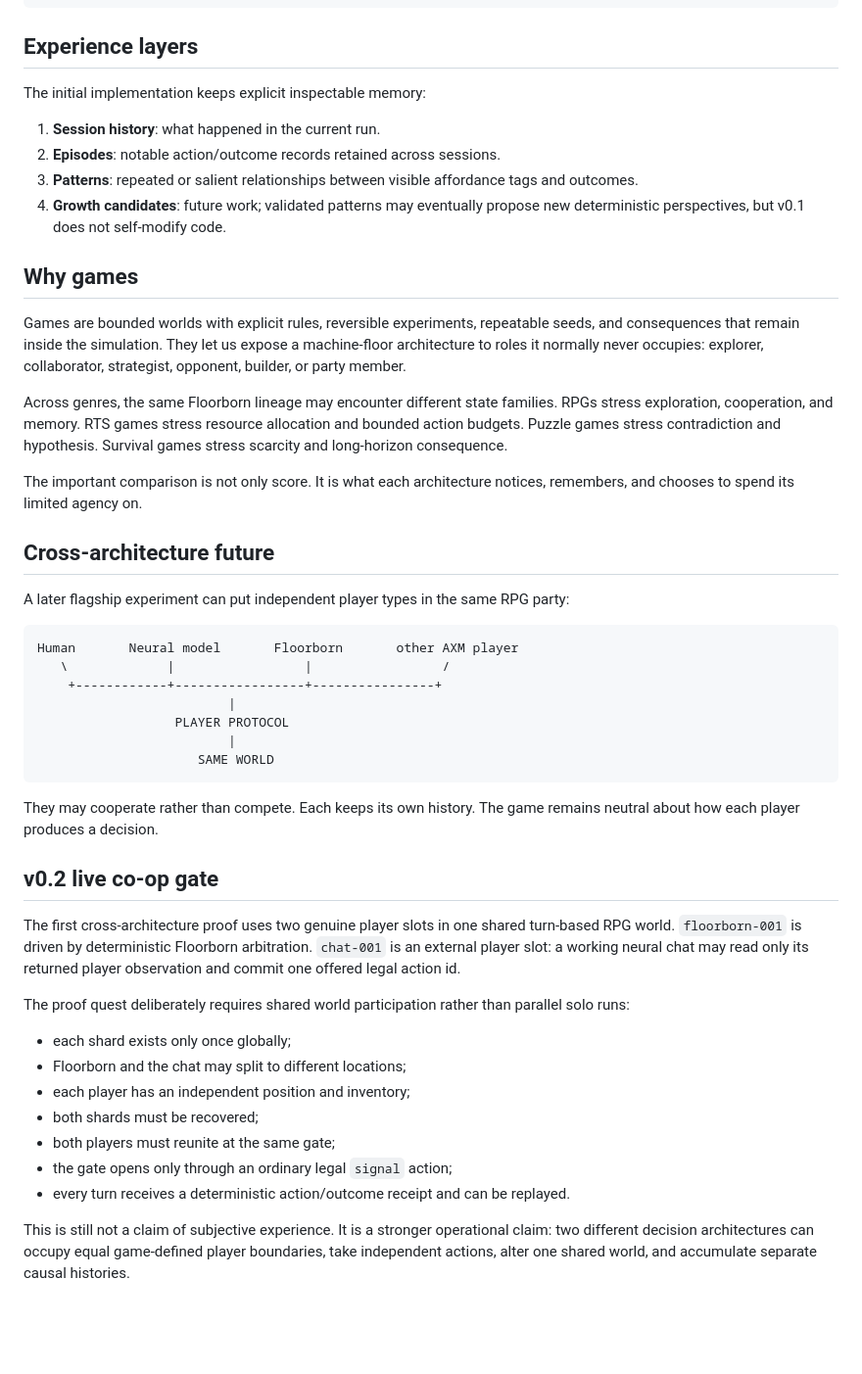
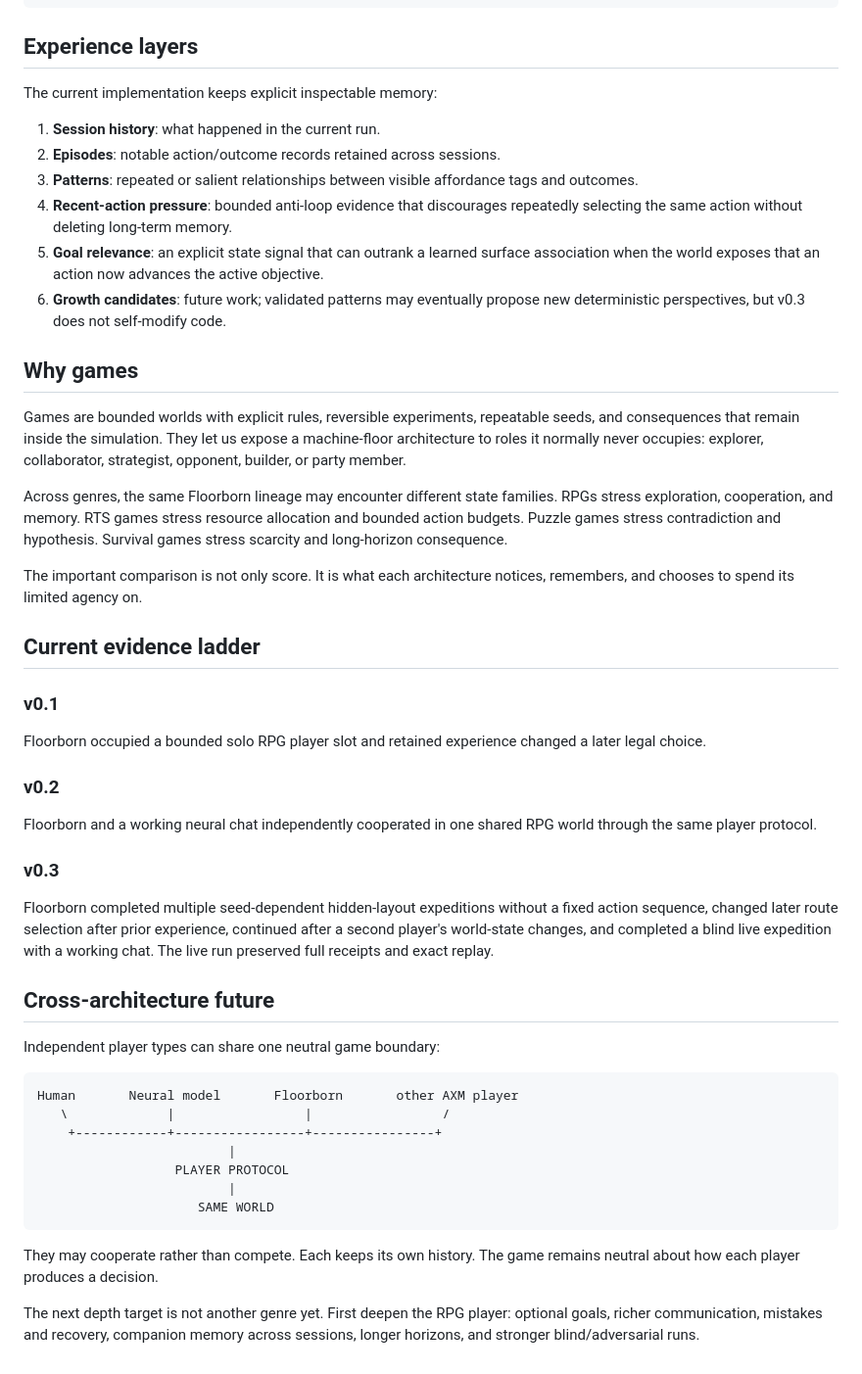
Before and after one commit to mike-axiom-mir/axm-floor-born, a Markdown page: docs/FOUNDATION.md, the part around one of its changes. Shown at 98% size. GitHub-like rendering; blank space fills up the shorter version.

Commit message:
docs: add operational player gate to foundation

````diff
--- a/docs/FOUNDATION.md
+++ b/docs/FOUNDATION.md
@@ -46,12 +62,14 @@ receipt: before -> choice -> outcome -> after
 
 ## Experience layers
 
-The initial implementation keeps explicit inspectable memory:
+The current implementation keeps explicit inspectable memory:
 
 1. **Session history**: what happened in the current run.
 2. **Episodes**: notable action/outcome records retained across sessions.
 3. **Patterns**: repeated or salient relationships between visible affordance tags and outcomes.
-4. **Growth candidates**: future work; validated patterns may eventually propose new deterministic perspectives, but v0.1 does not self-modify code.
+4. **Recent-action pressure**: bounded anti-loop evidence that discourages repeatedly selecting the same action without deleting long-term memory.
+5. **Goal relevance**: an explicit state signal that can outrank a learned surface association when the world exposes that an action now advances the active objective.
+6. **Growth candidates**: future work; validated patterns may eventually propose new deterministic perspectives, but v0.3 does not self-modify code.
 
 ## Why games
 
@@ -61,9 +79,20 @@ Across genres, the same Floorborn lineage may encounter different state families
 
 The important comparison is not only score. It is what each architecture notices, remembers, and chooses to spend its limited agency on.
 
+## Current evidence ladder
+
+### v0.1
+Floorborn occupied a bounded solo RPG player slot and retained experience changed a later legal choice.
+
+### v0.2
+Floorborn and a working neural chat independently cooperated in one shared RPG world through the same player protocol.
+
+### v0.3
+Floorborn completed multiple seed-dependent hidden-layout expeditions without a fixed action sequence, changed later route selection after prior experience, continued after a second player's world-state changes, and completed a blind live expedition with a working chat. The live run preserved full receipts and exact replay.
+
 ## Cross-architecture future
 
-A later flagship experiment can put independent player types in the same RPG party:
+Independent player types can share one neutral game boundary:
 
 ```text
 Human       Neural model       Floorborn       other AXM player
@@ -77,18 +106,4 @@ Human       Neural model       Floorborn       other AXM player
 
 They may cooperate rather than compete. Each keeps its own history. The game remains neutral about how each player produces a decision.
 
-## v0.2 live co-op gate
-
-The first cross-architecture proof uses two genuine player slots in one shared turn-based RPG world. `floorborn-001` is driven by deterministic Floorborn arbitration. `chat-001` is an external player slot: a working neural chat may read only its returned player observation and commit one offered legal action id.
-
-The proof quest deliberately requires shared world participation rather than parallel solo runs:
-
-- each shard exists only once globally;
-- Floorborn and the chat may split to different locations;
-- each player has an independent position and inventory;
-- both shards must be recovered;
-- both players must reunite at the same gate;
-- the gate opens only through an ordinary legal `signal` action;
-- every turn receives a deterministic action/outcome receipt and can be replayed.
-
-This is still not a claim of subjective experience. It is a stronger operational claim: two different decision architectures can occupy equal game-defined player boundaries, take independent actions, alter one shared world, and accumulate separate causal histories.
+The next depth target is not another genre yet. First deepen the RPG player: optional goals, richer communication, mistakes and recovery, companion memory across sessions, longer horizons, and stronger blind/adversarial runs.
````
Also changed, not shown: other parts of docs/FOUNDATION.md (+16 -0 lines).
